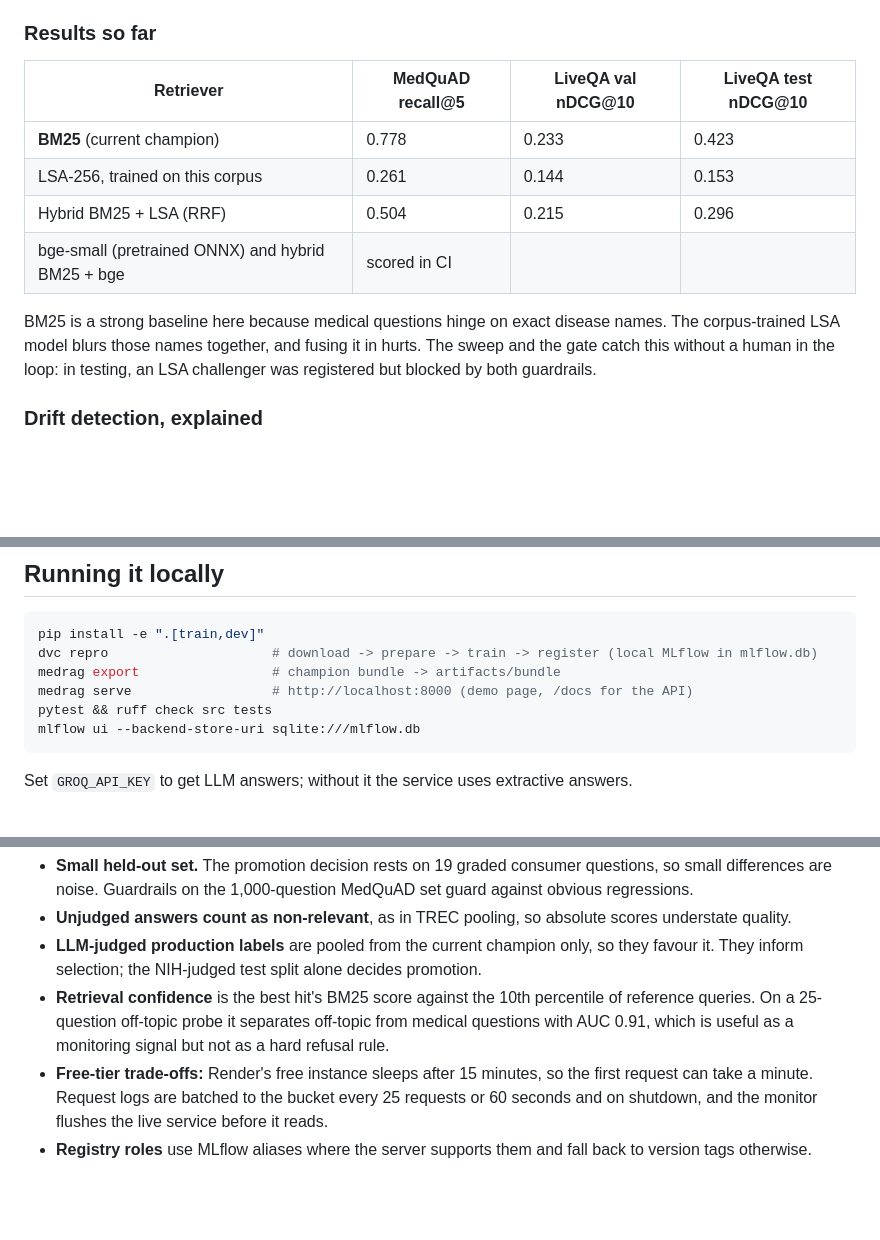
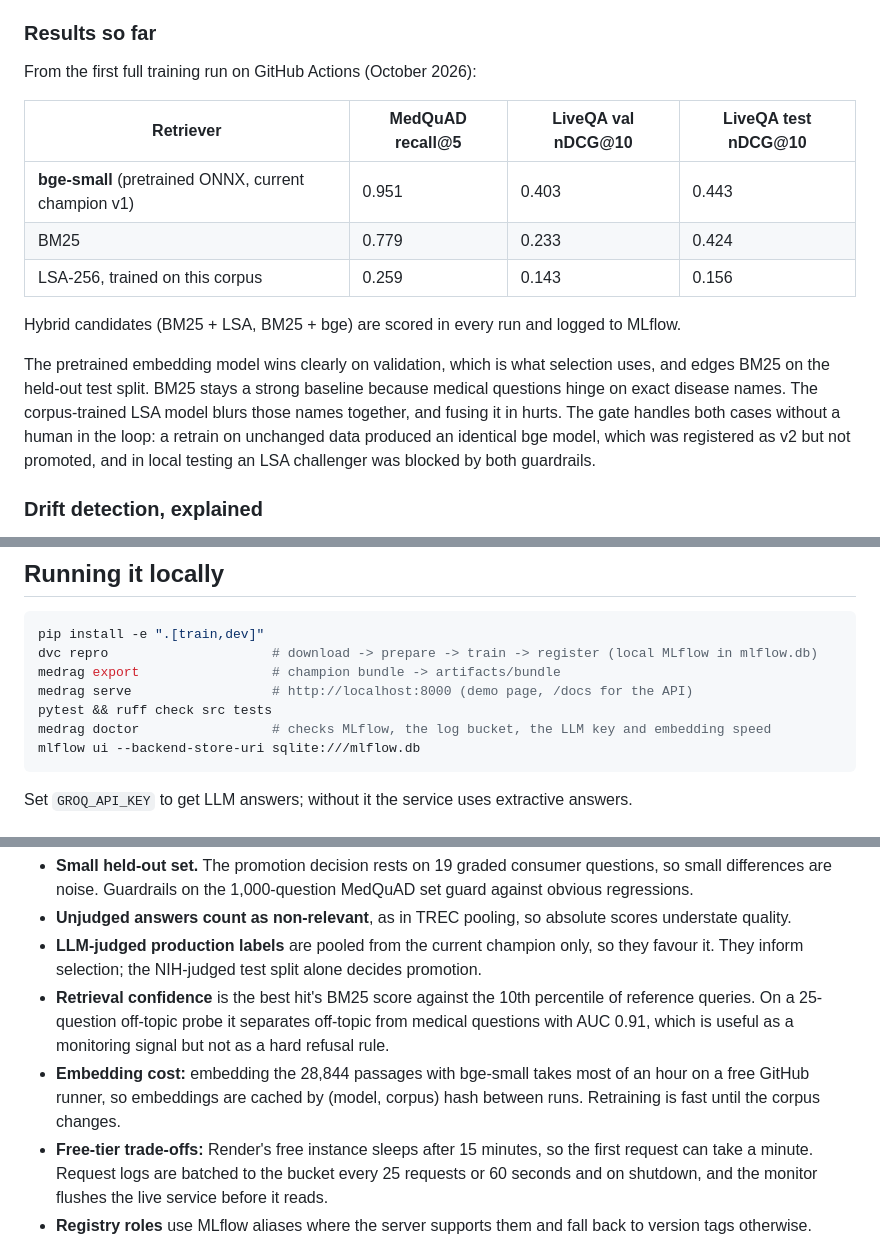
Before and after one commit to tusharpn5701/medrag-ops, a Markdown page: README.md, 3 parts joined by grey strips. GitHub-like rendering; blank space fills up the shorter version.

Commit message:
README: results from the first full training run
Co-Authored-By: Claude Opus 5.5 <noreply@anthropic.com>
Claude-Session: https://claude.ai/code/session_0153pS2gY45zV4VJGdNBeRqz

````diff
--- a/README.md
+++ b/README.md
@@ -48,14 +48,17 @@ Ask a consumer health question ("my dad has high blood pressure, what should he
 
 ### Results so far
 
+From the first full training run on GitHub Actions (October 2026):
+
 | Retriever | MedQuAD recall@5 | LiveQA val nDCG@10 | LiveQA test nDCG@10 |
 |---|---|---|---|
-| **BM25** (current champion) | 0.778 | 0.233 | 0.423 |
-| LSA-256, trained on this corpus | 0.261 | 0.144 | 0.153 |
-| Hybrid BM25 + LSA (RRF) | 0.504 | 0.215 | 0.296 |
-| bge-small (pretrained ONNX) and hybrid BM25 + bge | scored in CI | | |
+| **bge-small** (pretrained ONNX, current champion v1) | 0.951 | 0.403 | 0.443 |
+| BM25 | 0.779 | 0.233 | 0.424 |
+| LSA-256, trained on this corpus | 0.259 | 0.143 | 0.156 |
 
-BM25 is a strong baseline here because medical questions hinge on exact disease names. The corpus-trained LSA model blurs those names together, and fusing it in hurts. The sweep and the gate catch this without a human in the loop: in testing, an LSA challenger was registered but blocked by both guardrails.
+Hybrid candidates (BM25 + LSA, BM25 + bge) are scored in every run and logged to MLflow.
+
+The pretrained embedding model wins clearly on validation, which is what selection uses, and edges BM25 on the held-out test split. BM25 stays a strong baseline because medical questions hinge on exact disease names. The corpus-trained LSA model blurs those names together, and fusing it in hurts. The gate handles both cases without a human in the loop: a retrain on unchanged data produced an identical bge model, which was registered as v2 but not promoted, and in local testing an LSA challenger was blocked by both guardrails.
 
 ### Drift detection, explained
 
@@ -69,6 +72,7 @@ dvc repro                     # download -> prepare -> train -> register (local
 medrag export                 # champion bundle -> artifacts/bundle
 medrag serve                  # http://localhost:8000 (demo page, /docs for the API)
 pytest && ruff check src tests
+medrag doctor                 # checks MLflow, the log bucket, the LLM key and embedding speed
 mlflow ui --backend-store-uri sqlite:///mlflow.db
 ```
 
@@ -103,6 +107,7 @@ Set `GROQ_API_KEY` to get LLM answers; without it the service uses extractive an
 * **Unjudged answers count as non-relevant**, as in TREC pooling, so absolute scores understate quality.
 * **LLM-judged production labels** are pooled from the current champion only, so they favour it. They inform selection; the NIH-judged test split alone decides promotion.
 * **Retrieval confidence** is the best hit's BM25 score against the 10th percentile of reference queries. On a 25-question off-topic probe it separates off-topic from medical questions with AUC 0.91, which is useful as a monitoring signal but not as a hard refusal rule.
+* **Embedding cost:** embedding the 28,844 passages with bge-small takes most of an hour on a free GitHub runner, so embeddings are cached by (model, corpus) hash between runs. Retraining is fast until the corpus changes.
 * **Free-tier trade-offs:** Render's free instance sleeps after 15 minutes, so the first request can take a minute. Request logs are batched to the bucket every 25 requests or 60 seconds and on shutdown, and the monitor flushes the live service before it reads.
 * **Registry roles** use MLflow aliases where the server supports them and fall back to version tags otherwise.
 * **Privacy:** emails and phone numbers are stripped before any query is logged. The demo asks users not to enter personal details.
````
